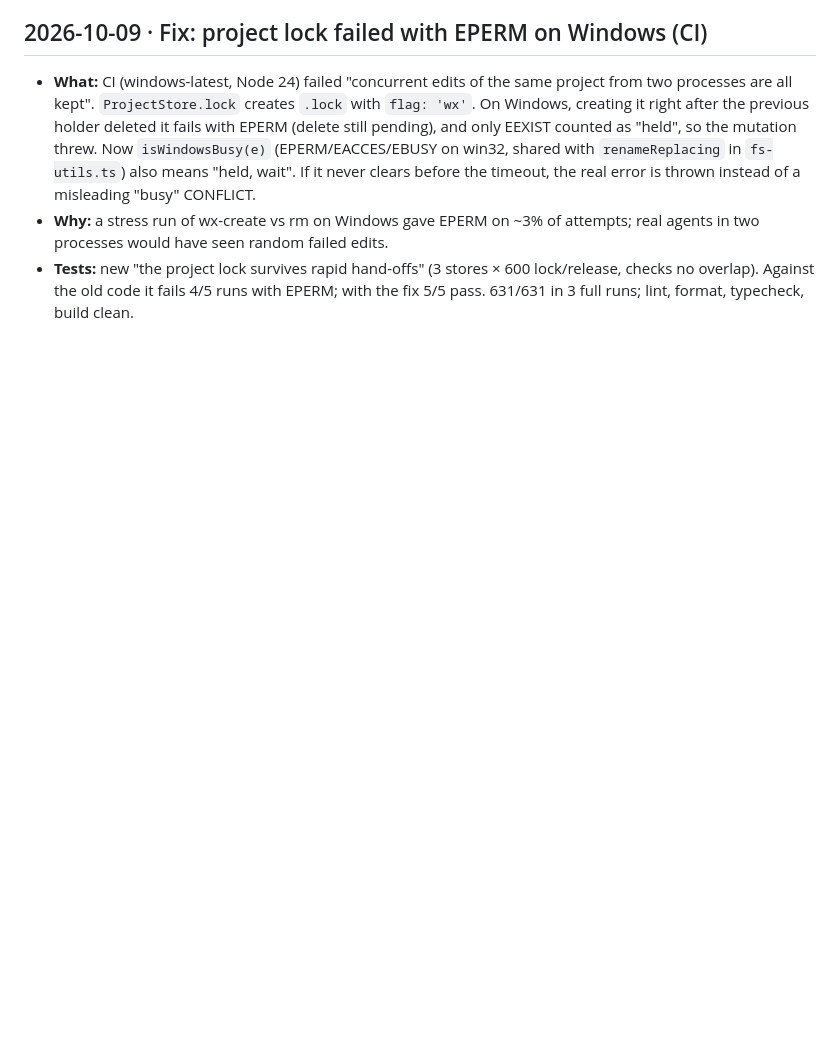
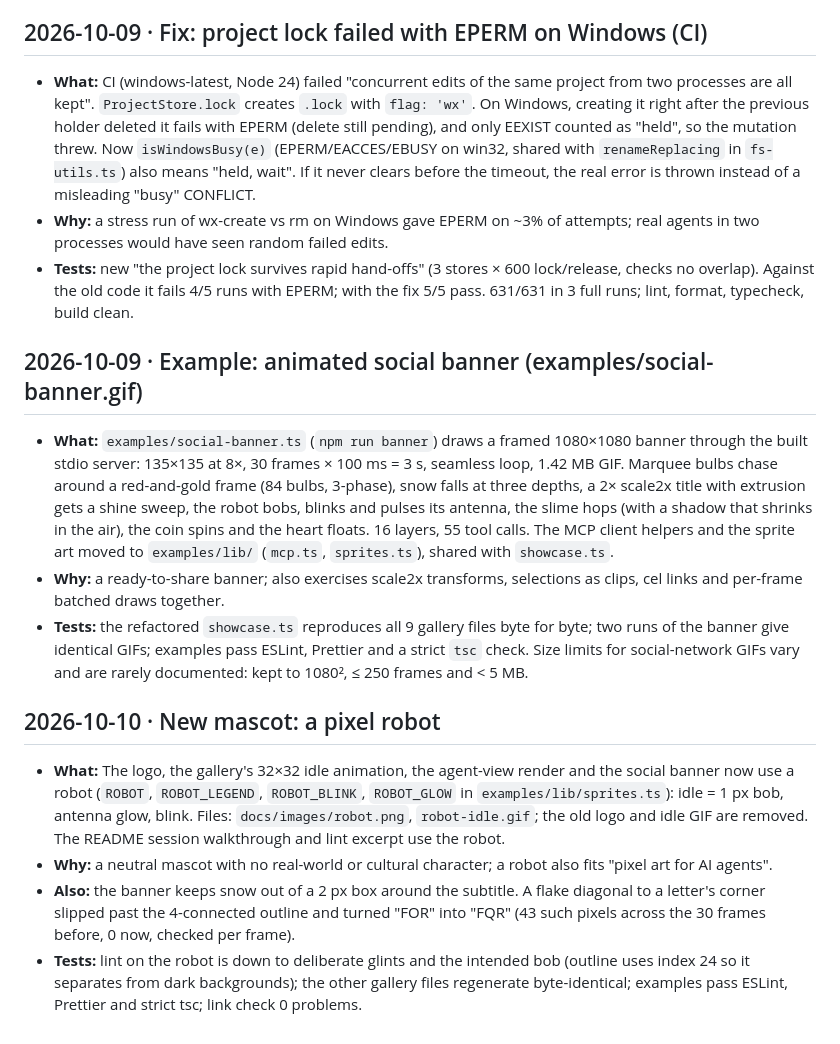
Before and after one commit to vidux/pixelclaus, a Markdown page: docs/devlog.md, the part around the change. GitHub-like rendering; blank space fills up the shorter version.

```diff
--- a/docs/devlog.md
+++ b/docs/devlog.md
@@ -300,3 +300,33 @@ Trackable log of completed tasks. Newest entries at the bottom. Format: date ·
 - **Tests:** new "the project lock survives rapid hand-offs" (3 stores × 600 lock/release, checks no
   overlap). Against the old code it fails 4/5 runs with EPERM; with the fix 5/5 pass. 631/631 in 3 full
   runs; lint, format, typecheck, build clean.
+
+## 2026-10-09 · Example: animated social banner (examples/social-banner.gif)
+
+- **What:** `examples/social-banner.ts` (`npm run banner`) draws a framed 1080×1080 banner through the
+  built stdio server: 135×135 at 8×, 30 frames × 100 ms = 3 s, seamless loop, 1.42 MB GIF. Marquee
+  bulbs chase around a red-and-gold frame (84 bulbs, 3-phase), snow falls at three depths, a 2× scale2x
+  title with extrusion gets a shine sweep, the robot bobs, blinks and pulses its antenna, the slime
+  hops (with a shadow that shrinks in the air), the coin spins and the heart floats. 16 layers, 55
+  tool calls. The MCP client helpers and the sprite art moved to `examples/lib/` (`mcp.ts`,
+  `sprites.ts`), shared with `showcase.ts`.
+- **Why:** a ready-to-share banner; also exercises scale2x transforms, selections as clips, cel links and
+  per-frame batched draws together.
+- **Tests:** the refactored `showcase.ts` reproduces all 9 gallery files byte for byte; two runs of the
+  banner give identical GIFs; examples pass ESLint, Prettier and a strict `tsc` check. Size limits for
+  social-network GIFs vary and are rarely documented: kept to 1080², ≤ 250 frames and < 5 MB.
+
+## 2026-10-10 · New mascot: a pixel robot
+
+- **What:** The logo, the gallery's 32×32 idle animation, the agent-view render and the social banner now
+  use a robot (`ROBOT`, `ROBOT_LEGEND`, `ROBOT_BLINK`, `ROBOT_GLOW` in `examples/lib/sprites.ts`): idle =
+  1 px bob, antenna glow, blink. Files: `docs/images/robot.png`, `robot-idle.gif`; the old logo and idle
+  GIF are removed. The README session walkthrough and lint excerpt use the robot.
+- **Why:** a neutral mascot with no real-world or cultural character; a robot also fits "pixel art for AI
+  agents".
+- **Also:** the banner keeps snow out of a 2 px box around the subtitle. A flake diagonal to a letter's
+  corner slipped past the 4-connected outline and turned "FOR" into "FQR" (43 such pixels across the 30
+  frames before, 0 now, checked per frame).
+- **Tests:** lint on the robot is down to deliberate glints and the intended bob (outline uses index 24 so
+  it separates from dark backgrounds); the other gallery files regenerate byte-identical; examples pass
+  ESLint, Prettier and strict tsc; link check 0 problems.
```
Also changed, not shown: CLAUDE.md (+2 -1 lines), README.md (+33 -26 lines), docs/images/agent-view.png, docs/images/pixel-claus-idle.gif (deleted), docs/images/pixel-claus.png (deleted), docs/images/robot-idle.gif (added), docs/images/robot.png (added), 7 other files.
